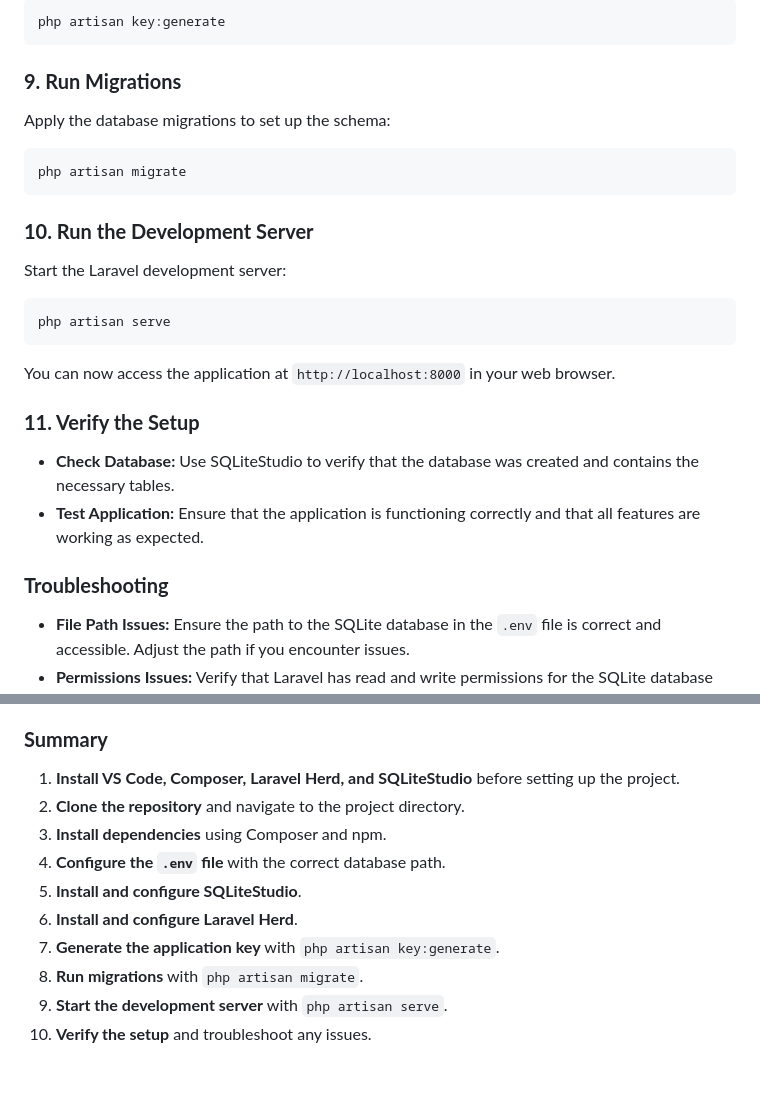
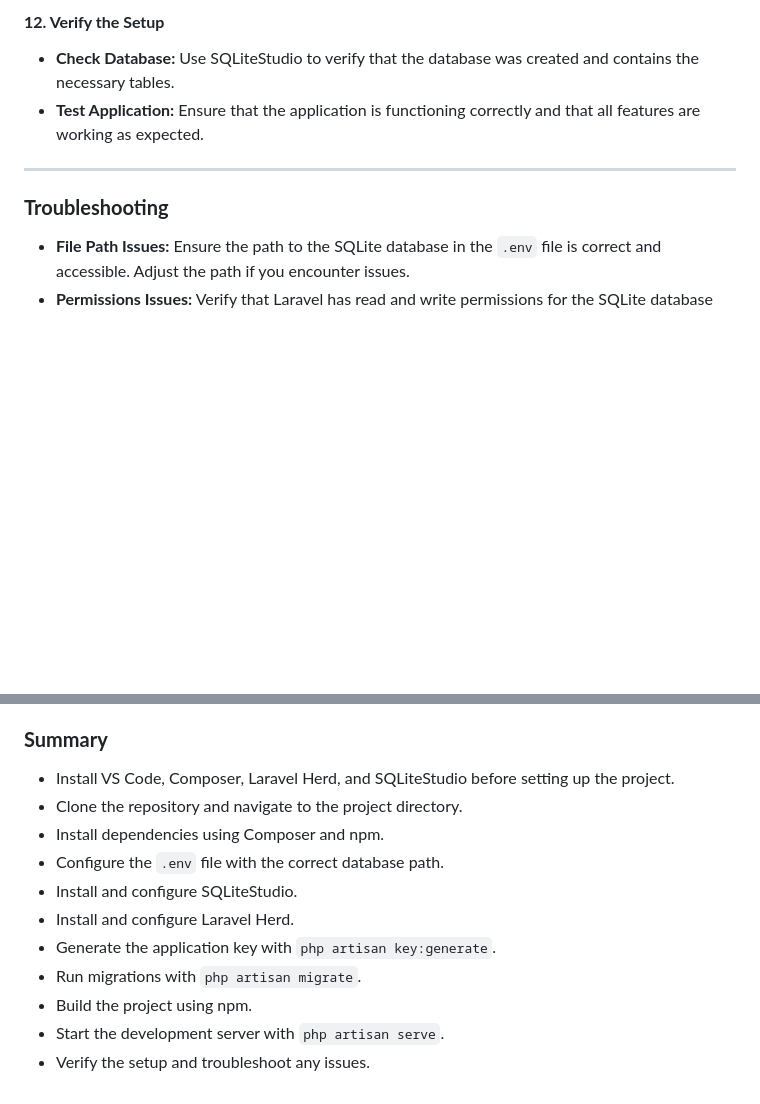
Before and after one commit to Group2CapstoneCTU/pizza-order-group-2, a Markdown page: README.md, 2 parts joined by grey strips. Drawn GitHub-style; blank space fills up the shorter version.

````diff
--- a/README.md
+++ b/README.md
@@ -119,32 +116,10 @@ Generate the application key:
-```bash
-php artisan key:generate
-```
-
-### **9. Run Migrations**
-
-Apply the database migrations to set up the schema:
-
-```bash
-php artisan migrate
-```
-
-### **10. Run the Development Server**
-
-Start the Laravel development server:
-
-```bash
-php artisan serve
-```
-
-You can now access the application at `http://localhost:8000` in your web browser.
-
-### **11. Verify the Setup**
-
+#### **12. Verify the Setup**
 - **Check Database:** Use SQLiteStudio to verify that the database was created and contains the necessary tables.
 - **Test Application:** Ensure that the application is functioning correctly and that all features are working as expected.
 
+---
+
 ### **Troubleshooting**
-
 - **File Path Issues:** Ensure the path to the SQLite database in the `.env` file is correct and accessible. Adjust the path if you encounter issues.
 - **Permissions Issues:** Verify that Laravel has read and write permissions for the SQLite database file.
 - **VS Code Issues:** If you encounter any issues with VS Code, ensure it is installed correctly and configured to handle PHP and Laravel projects.
@@ -152,14 +127,14 @@ You can now access the application at `http://localhost:8000` in your web browse
 - **SQLiteStudio Issues:** If you encounter issues with SQLiteStudio, ensure it is installed correctly and can access the database file.
 
 ### **Summary**
-
-1. **Install VS Code, Composer, Laravel Herd, and SQLiteStudio** before setting up the project.
-2. **Clone the repository** and navigate to the project directory.
-3. **Install dependencies** using Composer and npm.
-4. **Configure the `.env` file** with the correct database path.
-5. **Install and configure SQLiteStudio**.
-6. **Install and configure Laravel Herd**.
-7. **Generate the application key** with `php artisan key:generate`.
-8. **Run migrations** with `php artisan migrate`.
-9. **Start the development server** with `php artisan serve`.
-10. **Verify the setup** and troubleshoot any issues.
+- Install VS Code, Composer, Laravel Herd, and SQLiteStudio before setting up the project.
+- Clone the repository and navigate to the project directory.
+- Install dependencies using Composer and npm.
+- Configure the `.env` file with the correct database path.
+- Install and configure SQLiteStudio.
+- Install and configure Laravel Herd.
+- Generate the application key with `php artisan key:generate`.
+- Run migrations with `php artisan migrate`.
+- Build the project using npm.
+- Start the development server with `php artisan serve`.
+- Verify the setup and troubleshoot any issues.
````
Also changed, not shown: other parts of README.md (+92 -95 lines).
